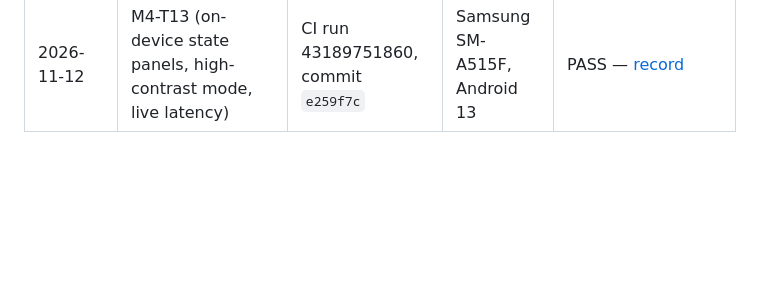
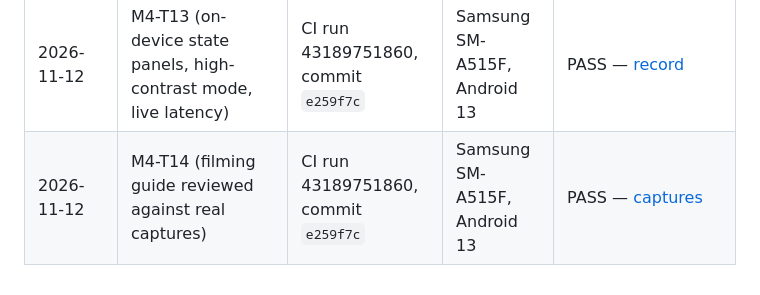
Before and after one commit to Mohamed-Kilany/watchdog, a Markdown page: docs/verification/README.md, the part around the change. Rendered like a GitHub page; blank space fills up the shorter version.

Commit message:
docs(m4-t14): review the filming guide against real captures

```diff
--- a/docs/verification/README.md
+++ b/docs/verification/README.md
@@ -33,3 +33,4 @@ Rules (from TASK.md §6/§7):
 | 2026-11-11 | M4-T09 (output configuration: structural controls, atomic rollback, stream rebuilds, camera switch) + early M4-T13 panels | CI run 42974793752, commit `70c0061` | Samsung SM-A515F, Android 13 | PASS — [record](2026-11-11-m4-output.md) |
 | 2026-11-12 | M4-T10 (probe everything: per-key compatibility matrices, keepalive, camera switching) | CI run 43180201208, commit `940343a` | Samsung SM-A515F, Android 13 (4 cameras) | PASS — [record](2026-11-12-m4-probe.md) |
 | 2026-11-12 | M4-T13 (on-device state panels, high-contrast mode, live latency) | CI run 43189751860, commit `e259f7c` | Samsung SM-A515F, Android 13 | PASS — [record](2026-11-12-m4-panels.md) |
+| 2026-11-12 | M4-T14 (filming guide reviewed against real captures) | CI run 43189751860, commit `e259f7c` | Samsung SM-A515F, Android 13 | PASS — [captures](2026-11-12-m4-filming/frame-analysis.txt) |
```
Also changed, not shown: docs/PROGRESS.md (+1 -1 lines), docs/camera-controls.md (+59 -5 lines), docs/verification/2026-11-12-m4-filming/capture-auto-baseline.jpg (added), docs/verification/2026-11-12-m4-filming/capture-filming-preset.jpg (added), docs/verification/2026-11-12-m4-filming/moire-crop-2x.jpg (added), docs/verification/2026-11-12-m4-filming/panel-filming-preset-exposure.jpg (added), docs/verification/2026-11-12-m4-filming/panel-filming-preset-top.jpg (added), 1 other file.
